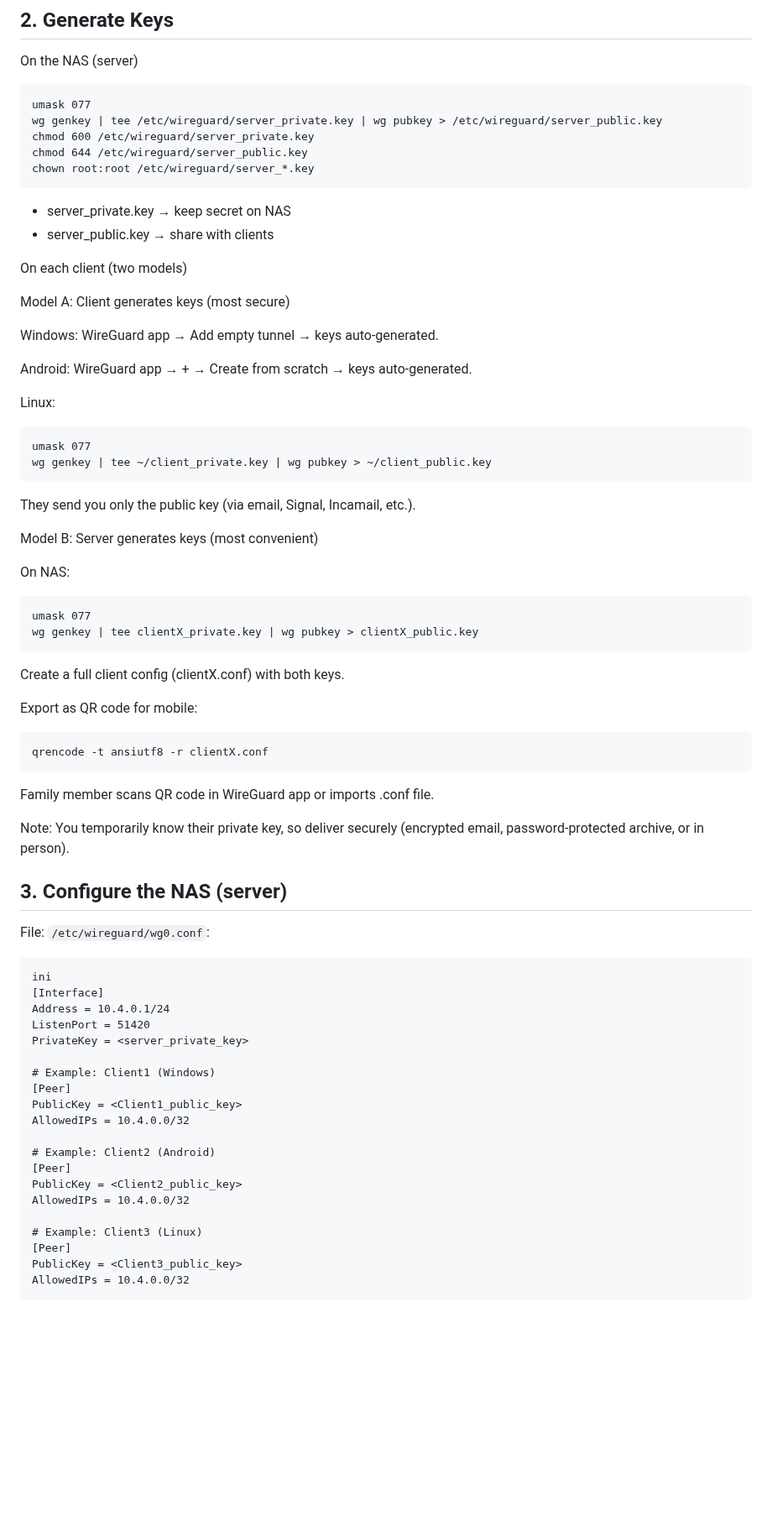
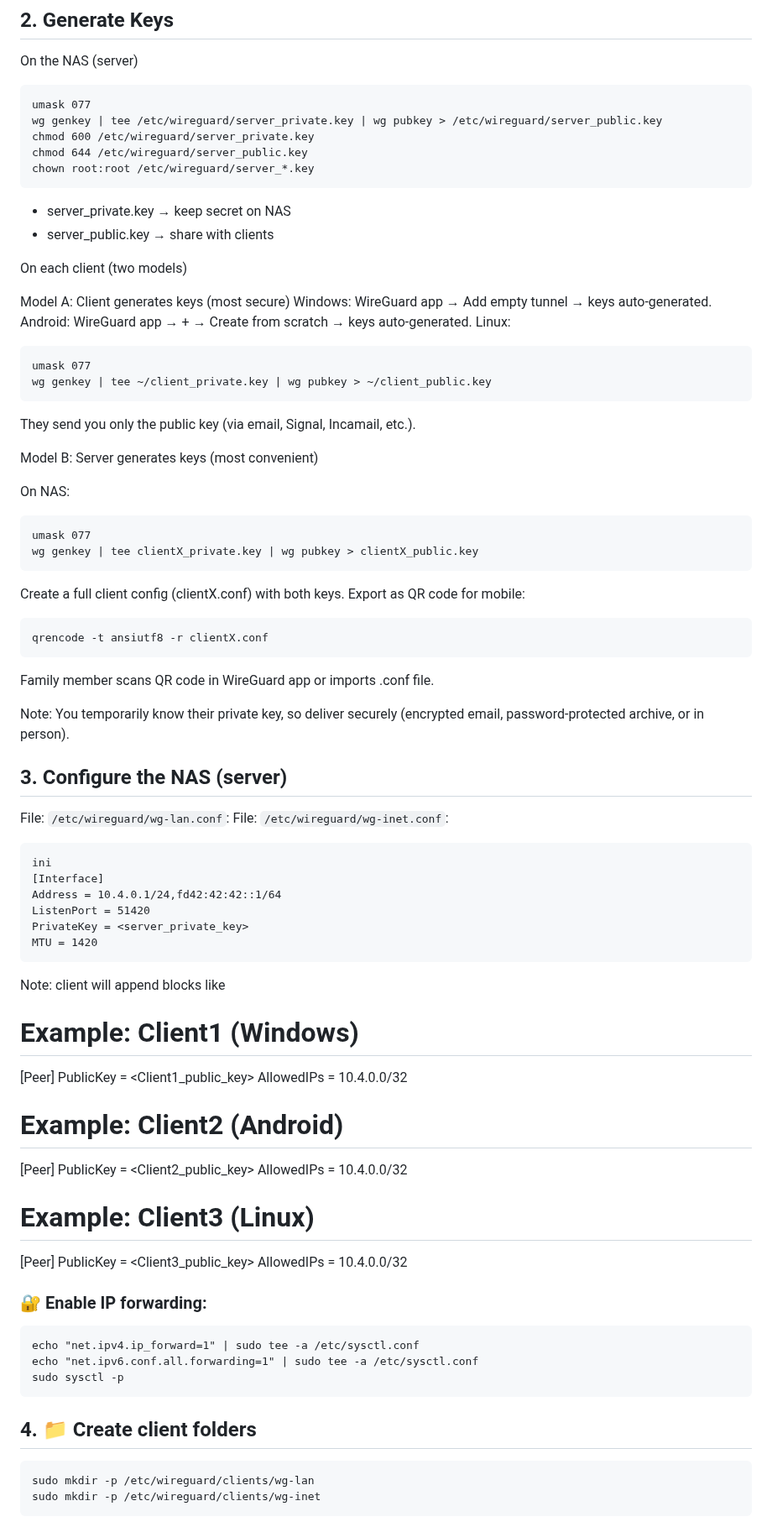
Before and after one commit to julienbardi/homelab, a Markdown page: docs/WireGuard VPN Setup.md, the part around one of its changes. Shown at 84% size. GitHub-like rendering; blank space fills up the shorter version.

````diff
--- a/docs/WireGuard VPN Setup.md
+++ b/docs/WireGuard VPN Setup.md
@@ -31,19 +96,14 @@ chmod 600 /etc/wireguard/server_private.key
 chmod 644 /etc/wireguard/server_public.key
 chown root:root /etc/wireguard/server_*.key
 ```
-
 - server_private.key → keep secret on NAS
 - server_public.key → share with clients
-
 
 On each client (two models)
 
 Model A: Client generates keys (most secure)
-
 Windows: WireGuard app → Add empty tunnel → keys auto‑generated.
-
 Android: WireGuard app → + → Create from scratch → keys auto‑generated.
-
 Linux:
 
 ```
@@ -56,16 +116,12 @@ They send you only the public key (via email, Signal, Incamail, etc.).
 Model B: Server generates keys (most convenient)
 
 On NAS:
-
 ```
 umask 077
 wg genkey | tee clientX_private.key | wg pubkey > clientX_public.key
 ```
-
 Create a full client config (clientX.conf) with both keys.
-
 Export as QR code for mobile:
-
 ```
 qrencode -t ansiutf8 -r clientX.conf
 ```
@@ -74,13 +130,18 @@ Family member scans QR code in WireGuard app or imports .conf file.
 Note: You temporarily know their private key, so deliver securely (encrypted email, password‑protected archive, or in person).
 
 ## 3. Configure the NAS (server)
-File: `/etc/wireguard/wg0.conf`:
+File: `/etc/wireguard/wg-lan.conf`:
+File: `/etc/wireguard/wg-inet.conf`:
+
 ```
 ini
 [Interface]
-Address = 10.4.0.1/24
+Address = 10.4.0.1/24,fd42:42:42::1/64
 ListenPort = 51420
 PrivateKey = <server_private_key>
+MTU = 1420
+```
+Note: client will append blocks like
 
 # Example: Client1 (Windows)
 [Peer]
@@ -96,5 +157,17 @@ AllowedIPs = 10.4.0.0/32
 [Peer]
 PublicKey = <Client3_public_key>
 AllowedIPs = 10.4.0.0/32
+
+
+### 🔐 Enable IP forwarding:
+```
+echo "net.ipv4.ip_forward=1" | sudo tee -a /etc/sysctl.conf
+echo "net.ipv6.conf.all.forwarding=1" | sudo tee -a /etc/sysctl.conf
+sudo sysctl -p
+```
+## 4. 📁 Create client folders
+```
+sudo mkdir -p /etc/wireguard/clients/wg-lan
+sudo mkdir -p /etc/wireguard/clients/wg-inet
 ```
 
````
Also changed, not shown: other parts of docs/WireGuard VPN Setup.md (+72 -9 lines).
